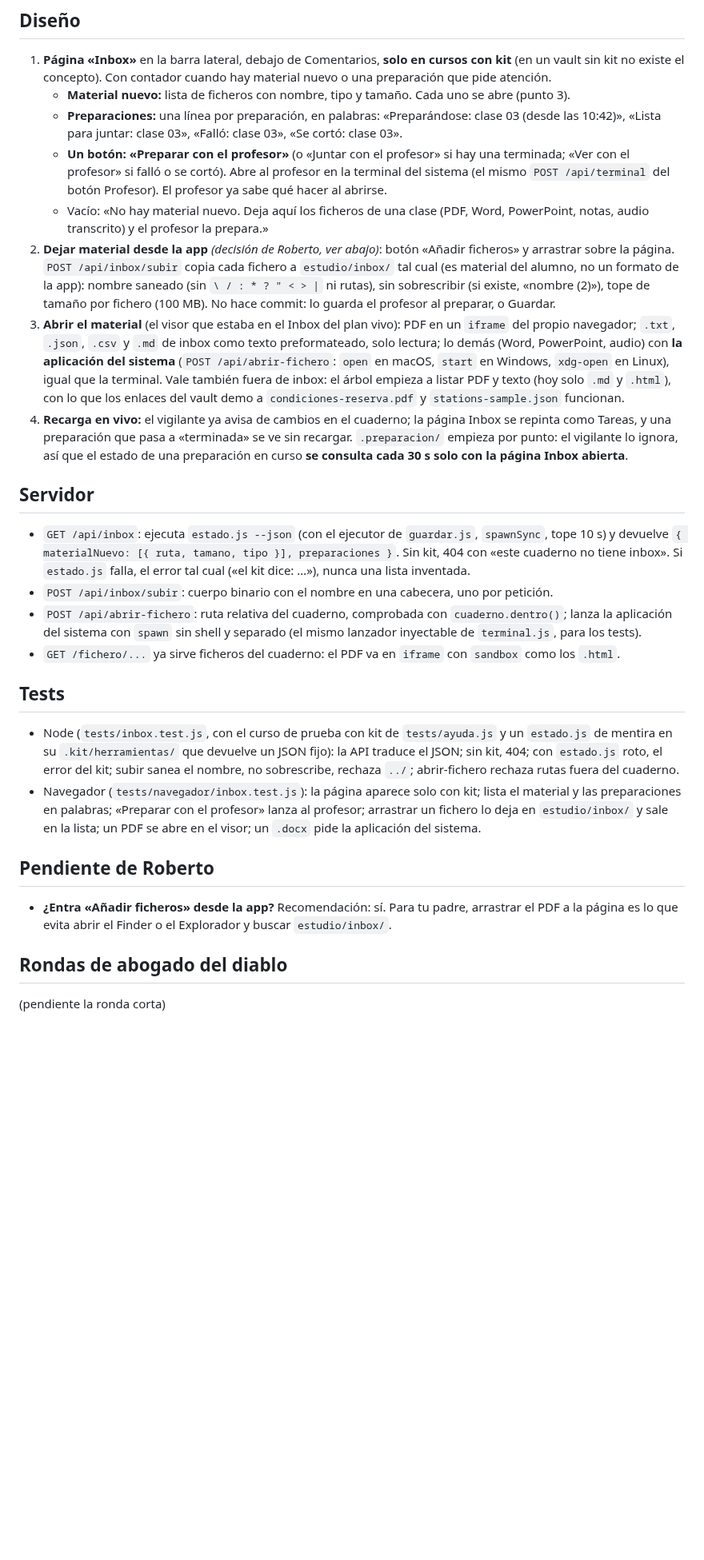
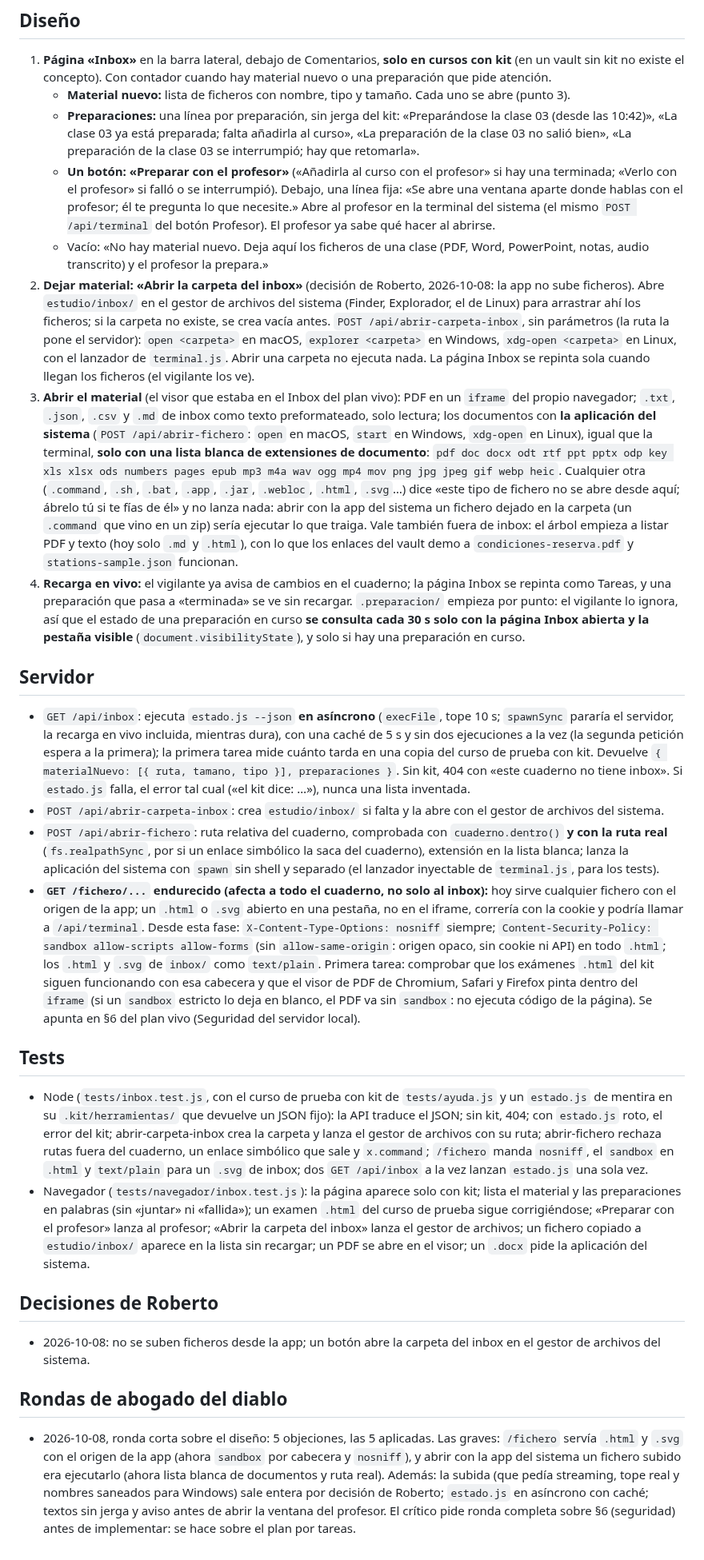
Before and after one commit to rsotor/cuaderno-app, a Markdown page: docs/planes/plan-inbox.md, the part around the change. Shown at 80% size. Rendered like a GitHub page; blank space fills up the shorter version.

Commit message:
autosave: macOS 2026-10-08T14:51:33Z

```diff
--- a/docs/planes/plan-inbox.md
+++ b/docs/planes/plan-inbox.md
@@ -21,50 +21,70 @@ abre al profesor, que hace el resto.
 1. **Página «Inbox»** en la barra lateral, debajo de Comentarios, **solo en cursos con kit** (en un vault sin kit no
    existe el concepto). Con contador cuando hay material nuevo o una preparación que pide atención.
    - **Material nuevo:** lista de ficheros con nombre, tipo y tamaño. Cada uno se abre (punto 3).
-   - **Preparaciones:** una línea por preparación, en palabras: «Preparándose: clase 03 (desde las 10:42)»,
-     «Lista para juntar: clase 03», «Falló: clase 03», «Se cortó: clase 03».
-   - **Un botón: «Preparar con el profesor»** (o «Juntar con el profesor» si hay una terminada; «Ver con el profesor»
-     si falló o se cortó). Abre al profesor en la terminal del sistema (el mismo `POST /api/terminal` del botón
-     Profesor). El profesor ya sabe qué hacer al abrirse.
+   - **Preparaciones:** una línea por preparación, sin jerga del kit: «Preparándose la clase 03 (desde las 10:42)»,
+     «La clase 03 ya está preparada; falta añadirla al curso», «La preparación de la clase 03 no salió bien»,
+     «La preparación de la clase 03 se interrumpió; hay que retomarla».
+   - **Un botón: «Preparar con el profesor»** («Añadirla al curso con el profesor» si hay una terminada; «Verlo con el
+     profesor» si falló o se interrumpió). Debajo, una línea fija: «Se abre una ventana aparte donde hablas con el
+     profesor; él te pregunta lo que necesite.» Abre al profesor en la terminal del sistema (el mismo
+     `POST /api/terminal` del botón Profesor). El profesor ya sabe qué hacer al abrirse.
    - Vacío: «No hay material nuevo. Deja aquí los ficheros de una clase (PDF, Word, PowerPoint, notas, audio
      transcrito) y el profesor la prepara.»
-2. **Dejar material desde la app** *(decisión de Roberto, ver abajo)*: botón «Añadir ficheros» y arrastrar sobre la
-   página. `POST /api/inbox/subir` copia cada fichero a `estudio/inbox/` tal cual (es material del alumno, no un
-   formato de la app): nombre saneado (sin `\ / : * ? " < > |` ni rutas), sin sobrescribir (si existe, «nombre (2)»),
-   tope de tamaño por fichero (100 MB). No hace commit: lo guarda el profesor al preparar, o Guardar.
+2. **Dejar material: «Abrir la carpeta del inbox»** (decisión de Roberto, 2026-10-08: la app no sube ficheros).
+   Abre `estudio/inbox/` en el gestor de archivos del sistema (Finder, Explorador, el de Linux) para arrastrar ahí
+   los ficheros; si la carpeta no existe, se crea vacía antes. `POST /api/abrir-carpeta-inbox`, sin parámetros (la
+   ruta la pone el servidor): `open <carpeta>` en macOS, `explorer <carpeta>` en Windows, `xdg-open <carpeta>` en
+   Linux, con el lanzador de `terminal.js`. Abrir una carpeta no ejecuta nada. La página Inbox se repinta sola cuando
+   llegan los ficheros (el vigilante los ve).
 3. **Abrir el material** (el visor que estaba en el Inbox del plan vivo): PDF en un `iframe` del propio navegador;
-   `.txt`, `.json`, `.csv` y `.md` de inbox como texto preformateado, solo lectura; lo demás (Word, PowerPoint, audio)
-   con **la aplicación del sistema** (`POST /api/abrir-fichero`: `open` en macOS, `start` en Windows, `xdg-open` en
-   Linux), igual que la terminal. Vale también fuera de inbox: el árbol empieza a listar PDF y texto (hoy solo `.md`
+   `.txt`, `.json`, `.csv` y `.md` de inbox como texto preformateado, solo lectura; los documentos con **la aplicación
+   del sistema** (`POST /api/abrir-fichero`: `open` en macOS, `start` en Windows, `xdg-open` en Linux), igual que la
+   terminal, **solo con una lista blanca de extensiones de documento**: `pdf doc docx odt rtf ppt pptx odp key xls
+   xlsx ods numbers pages epub mp3 m4a wav ogg mp4 mov png jpg jpeg gif webp heic`. Cualquier otra (`.command`, `.sh`,
+   `.bat`, `.app`, `.jar`, `.webloc`, `.html`, `.svg`…) dice «este tipo de fichero no se abre desde aquí; ábrelo tú si
+   te fías de él» y no lanza nada: abrir con la app del sistema un fichero dejado en la carpeta (un `.command` que vino en un zip) sería ejecutar lo que traiga. Vale también fuera de inbox: el árbol empieza a listar PDF y texto (hoy solo `.md`
    y `.html`), con lo que los enlaces del vault demo a `condiciones-reserva.pdf` y `stations-sample.json` funcionan.
 4. **Recarga en vivo:** el vigilante ya avisa de cambios en el cuaderno; la página Inbox se repinta como Tareas, y una
    preparación que pasa a «terminada» se ve sin recargar. `.preparacion/` empieza por punto: el vigilante lo ignora,
-   así que el estado de una preparación en curso **se consulta cada 30 s solo con la página Inbox abierta**.
+   así que el estado de una preparación en curso **se consulta cada 30 s solo con la página Inbox abierta y la
+   pestaña visible** (`document.visibilityState`), y solo si hay una preparación en curso.
 
 ## Servidor
 
-- `GET /api/inbox`: ejecuta `estado.js --json` (con el ejecutor de `guardar.js`, `spawnSync`, tope 10 s) y devuelve
+- `GET /api/inbox`: ejecuta `estado.js --json` **en asíncrono** (`execFile`, tope 10 s; `spawnSync` pararía el
+  servidor, la recarga en vivo incluida, mientras dura), con una caché de 5 s y sin dos ejecuciones a la vez
+  (la segunda petición espera a la primera); la primera tarea mide cuánto tarda en una copia del curso de prueba
+  con kit. Devuelve
   `{ materialNuevo: [{ ruta, tamano, tipo }], preparaciones }`. Sin kit, 404 con «este cuaderno no tiene inbox».
   Si `estado.js` falla, el error tal cual («el kit dice: …»), nunca una lista inventada.
-- `POST /api/inbox/subir`: cuerpo binario con el nombre en una cabecera, uno por petición.
-- `POST /api/abrir-fichero`: ruta relativa del cuaderno, comprobada con `cuaderno.dentro()`; lanza la aplicación del
-  sistema con `spawn` sin shell y separado (el mismo lanzador inyectable de `terminal.js`, para los tests).
-- `GET /fichero/...` ya sirve ficheros del cuaderno: el PDF va en `iframe` con `sandbox` como los `.html`.
+- `POST /api/abrir-carpeta-inbox`: crea `estudio/inbox/` si falta y la abre con el gestor de archivos del sistema.
+- `POST /api/abrir-fichero`: ruta relativa del cuaderno, comprobada con `cuaderno.dentro()` **y con la ruta real**
+  (`fs.realpathSync`, por si un enlace simbólico la saca del cuaderno), extensión en la lista blanca; lanza la
+  aplicación del sistema con `spawn` sin shell y separado (el lanzador inyectable de `terminal.js`, para los tests).
+- **`GET /fichero/...` endurecido (afecta a todo el cuaderno, no solo al inbox):** hoy sirve cualquier fichero
+  con el origen de la app; un `.html` o `.svg` abierto en una pestaña, no en el iframe, correría con la cookie y
+  podría llamar a `/api/terminal`. Desde esta fase: `X-Content-Type-Options: nosniff` siempre;
+  `Content-Security-Policy: sandbox allow-scripts allow-forms` (sin `allow-same-origin`: origen opaco, sin cookie
+  ni API) en todo `.html`; los `.html` y `.svg` de `inbox/` como `text/plain`. Primera tarea: comprobar que los
+  exámenes `.html` del kit siguen funcionando con esa cabecera y que el visor de PDF de Chromium, Safari y Firefox
+  pinta dentro del `iframe` (si un `sandbox` estricto lo deja en blanco, el PDF va sin `sandbox`: no ejecuta
+  código de la página). Se apunta en §6 del plan vivo (Seguridad del servidor local).
 
 ## Tests
 
 - Node (`tests/inbox.test.js`, con el curso de prueba con kit de `tests/ayuda.js` y un `estado.js` de mentira en su
   `.kit/herramientas/` que devuelve un JSON fijo): la API traduce el JSON; sin kit, 404; con `estado.js` roto, el
-  error del kit; subir sanea el nombre, no sobrescribe, rechaza `../`; abrir-fichero rechaza rutas fuera del cuaderno.
+  error del kit; abrir-carpeta-inbox crea la carpeta y lanza el gestor de archivos con su ruta; abrir-fichero rechaza rutas fuera del cuaderno, un
+  enlace simbólico que sale y `x.command`; `/fichero` manda `nosniff`, el `sandbox` en `.html` y `text/plain` para un
+  `.svg` de inbox; dos `GET /api/inbox` a la vez lanzan `estado.js` una sola vez.
 - Navegador (`tests/navegador/inbox.test.js`): la página aparece solo con kit; lista el material y las preparaciones
-  en palabras; «Preparar con el profesor» lanza al profesor; arrastrar un fichero lo deja en `estudio/inbox/` y sale
-  en la lista; un PDF se abre en el visor; un `.docx` pide la aplicación del sistema.
+  en palabras (sin «juntar» ni «fallida»); un examen `.html` del curso de prueba sigue corrigiéndose; «Preparar con el profesor» lanza al profesor; «Abrir la carpeta del inbox» lanza el gestor de archivos; un
+  fichero copiado a `estudio/inbox/` aparece en la lista sin recargar; un PDF se abre en el visor; un `.docx` pide la aplicación del sistema.
 
-## Pendiente de Roberto
+## Decisiones de Roberto
 
-- **¿Entra «Añadir ficheros» desde la app?** Recomendación: sí. Para tu padre, arrastrar el PDF a la página es lo que
-  evita abrir el Finder o el Explorador y buscar `estudio/inbox/`.
+- 2026-10-08: no se suben ficheros desde la app; un botón abre la carpeta del inbox en el gestor de archivos del sistema.
 
 ## Rondas de abogado del diablo
 
-(pendiente la ronda corta)
+- 2026-10-08, ronda corta sobre el diseño: 5 objeciones, las 5 aplicadas. Las graves: `/fichero` servía `.html` y `.svg` con el origen de la app (ahora `sandbox` por cabecera y `nosniff`), y abrir con la app del sistema un fichero subido era ejecutarlo (ahora lista blanca de documentos y ruta real). Además: la subida (que pedía streaming, tope real y nombres saneados para Windows) sale entera por decisión de Roberto; `estado.js` en asíncrono con caché; textos sin jerga y aviso antes de abrir la ventana del profesor. El crítico pide ronda completa sobre §6 (seguridad) antes de implementar: se hace sobre el plan por tareas.
```
